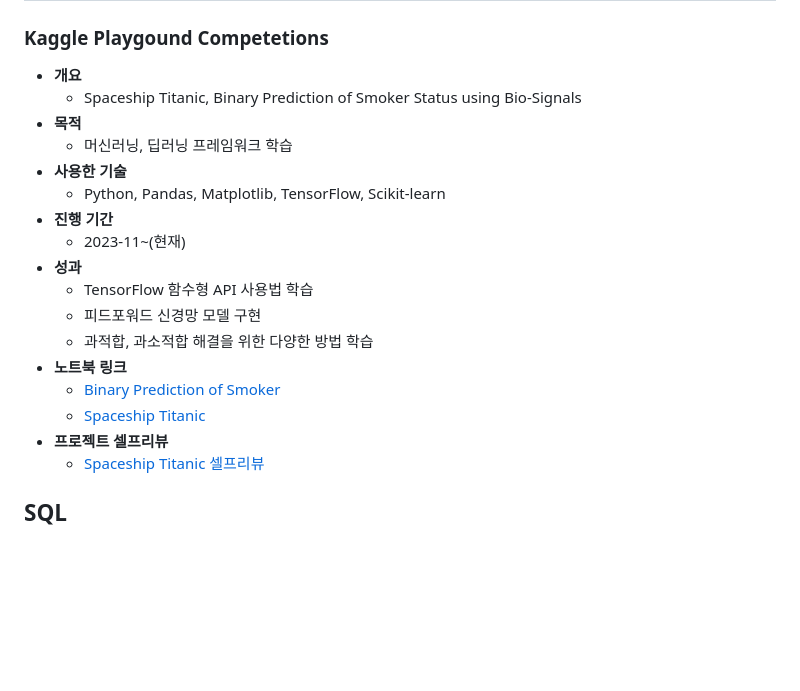
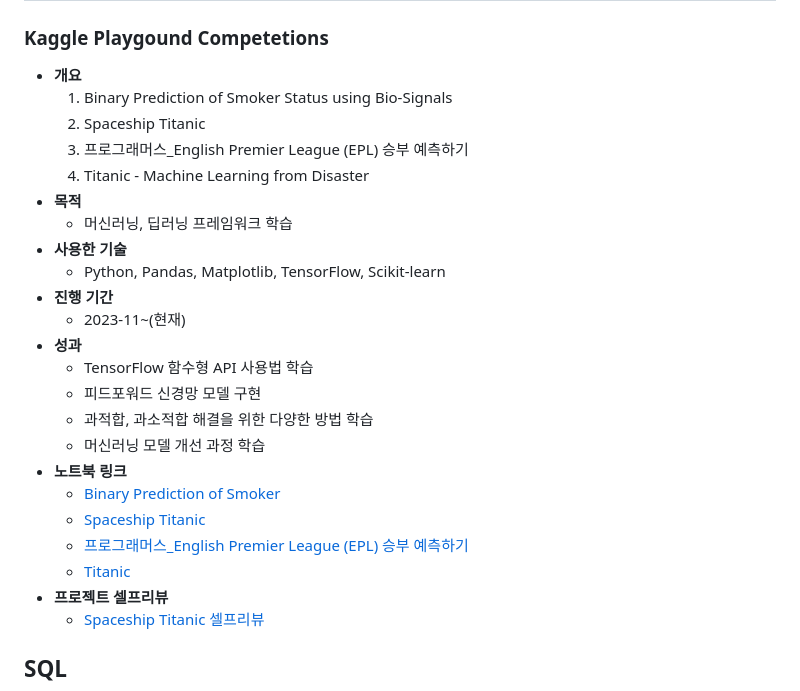
Before and after one commit to sfr9802/anime_LLM_RAG_Project, a Markdown page: README.md, the part around the change. Rendered like a GitHub page; blank space fills up the shorter version.

```diff
--- a/README.md
+++ b/README.md
@@ -40,7 +40,10 @@
 ## **ML/DL**
 ### Kaggle Playgound Competetions
 - **개요**
-  - Spaceship Titanic, Binary Prediction of Smoker Status using Bio-Signals
+  1. Binary Prediction of Smoker Status using Bio-Signals
+  2. Spaceship Titanic
+  3. 프로그래머스_English Premier League (EPL) 승부 예측하기
+  4. Titanic - Machine Learning from Disaster
 - **목적**
   - 머신러닝, 딥러닝 프레임워크 학습
 - **사용한 기술**
@@ -51,9 +54,12 @@
   - TensorFlow 함수형 API 사용법 학습
   - 피드포워드 신경망 모델 구현
   - 과적합, 과소적합 해결을 위한 다양한 방법 학습
+  - 머신러닝 모델 개선 과정 학습
 - **노트북 링크**
   - [Binary Prediction of Smoker](https://nbviewer.org/github/sfr9802/port/blob/main/kaggle/binaryclassfication.ipynb)
   - [Spaceship Titanic](https://nbviewer.org/github/sfr9802/port/blob/main/kaggle/spaceship_titanic_esemble.ipynb)
+  - [프로그래머스_English Premier League (EPL) 승부 예측하기]()
+  - [Titanic]()
 - **프로젝트 셀프리뷰**
   - [Spaceship Titanic 셀프리뷰](https://arin-nya.tistory.com/86)
 
```
